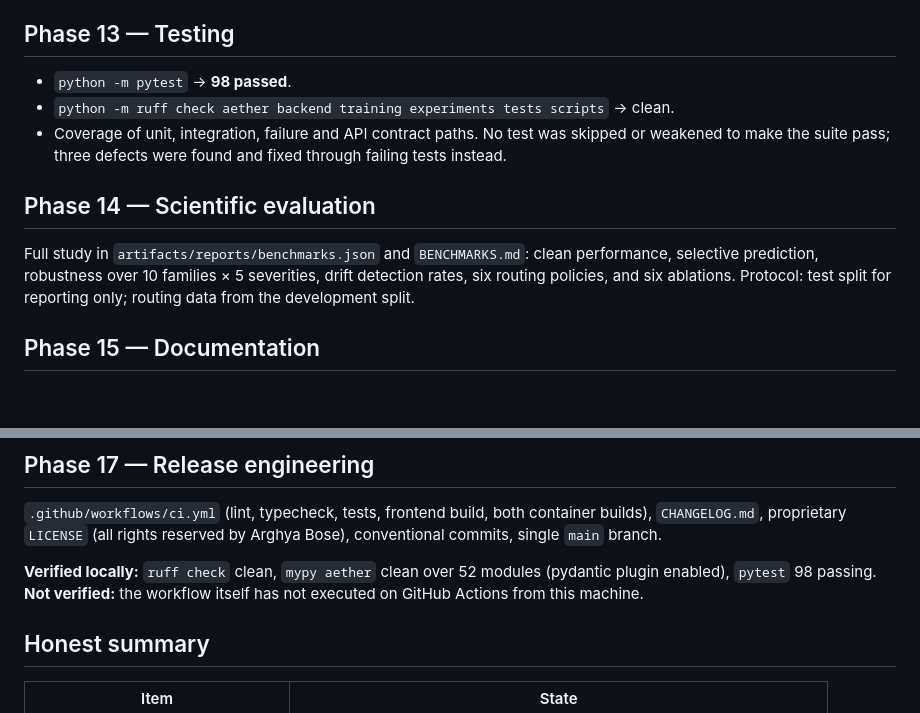
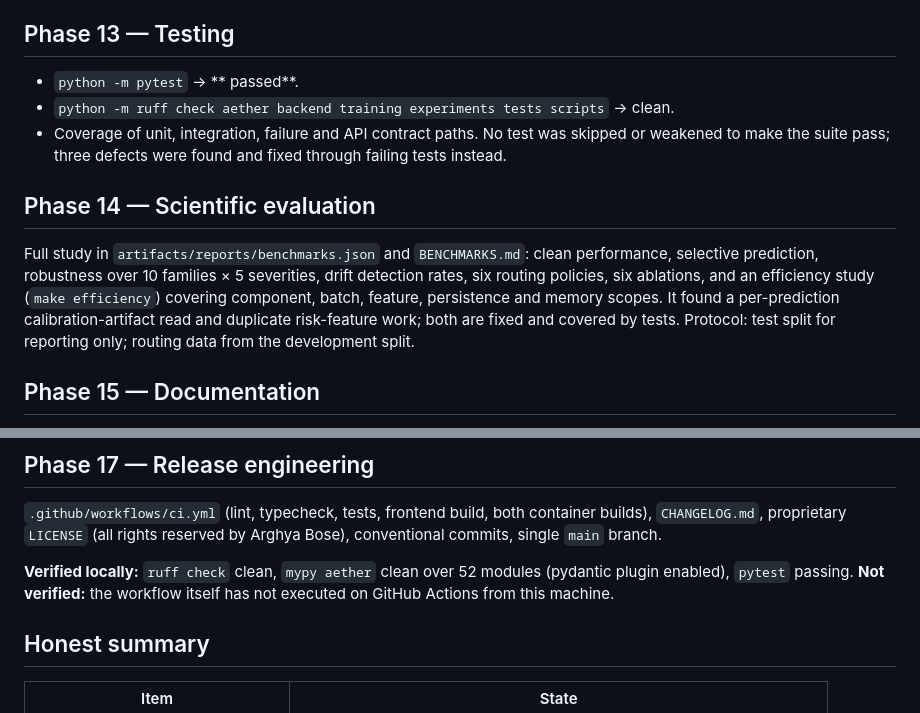
Before and after one commit to officialarghya29/AETHER, a Markdown page: docs/IMPLEMENTATION_STATUS.md, 2 parts joined by grey strips. GitHub-like rendering; blank space fills up the shorter version.

```diff
--- a/docs/IMPLEMENTATION_STATUS.md
+++ b/docs/IMPLEMENTATION_STATUS.md
@@ -100,7 +100,7 @@ comparison, non-root container, no secrets in the repository. Documented in `doc
 
 ## Phase 13 — Testing
 
-- `python -m pytest` → **98 passed**.
+- `python -m pytest` → ** passed**.
 - `python -m ruff check aether backend training experiments tests scripts` → clean.
 - Coverage of unit, integration, failure and API contract paths. No test was skipped or weakened to
   make the suite pass; three defects were found and fixed through failing tests instead.
@@ -109,7 +109,9 @@ comparison, non-root container, no secrets in the repository. Documented in `doc
 
 Full study in `artifacts/reports/benchmarks.json` and `BENCHMARKS.md`: clean performance, selective
 prediction, robustness over 10 families × 5 severities, drift detection rates, six routing policies,
-and six ablations. Protocol: test split for reporting only; routing data from the development split.
+six ablations, and an efficiency study (`make efficiency`) covering component, batch, feature,
+persistence and memory scopes. It found a per-prediction calibration-artifact read and duplicate
+risk-feature work; both are fixed and covered by tests. Protocol: test split for reporting only; routing data from the development split.
 
 ## Phase 15 — Documentation
 
@@ -136,7 +138,7 @@ orchestrated here*.
 single `main` branch.
 
 **Verified locally:** `ruff check` clean, `mypy aether` clean over 52 modules (pydantic plugin
-enabled), `pytest` 98 passing. **Not verified:** the workflow itself has not executed on GitHub
+enabled), `pytest`  passing. **Not verified:** the workflow itself has not executed on GitHub
 Actions from this machine.
 
 ## Honest summary
```
Also changed, not shown: CHANGELOG.md (+8 -0 lines), README.md (+80 -27 lines), artifacts/reports/EFFICIENCY.md (added, +56 -0 lines), docs/assets/efficiency.png (added), 6 other files.
